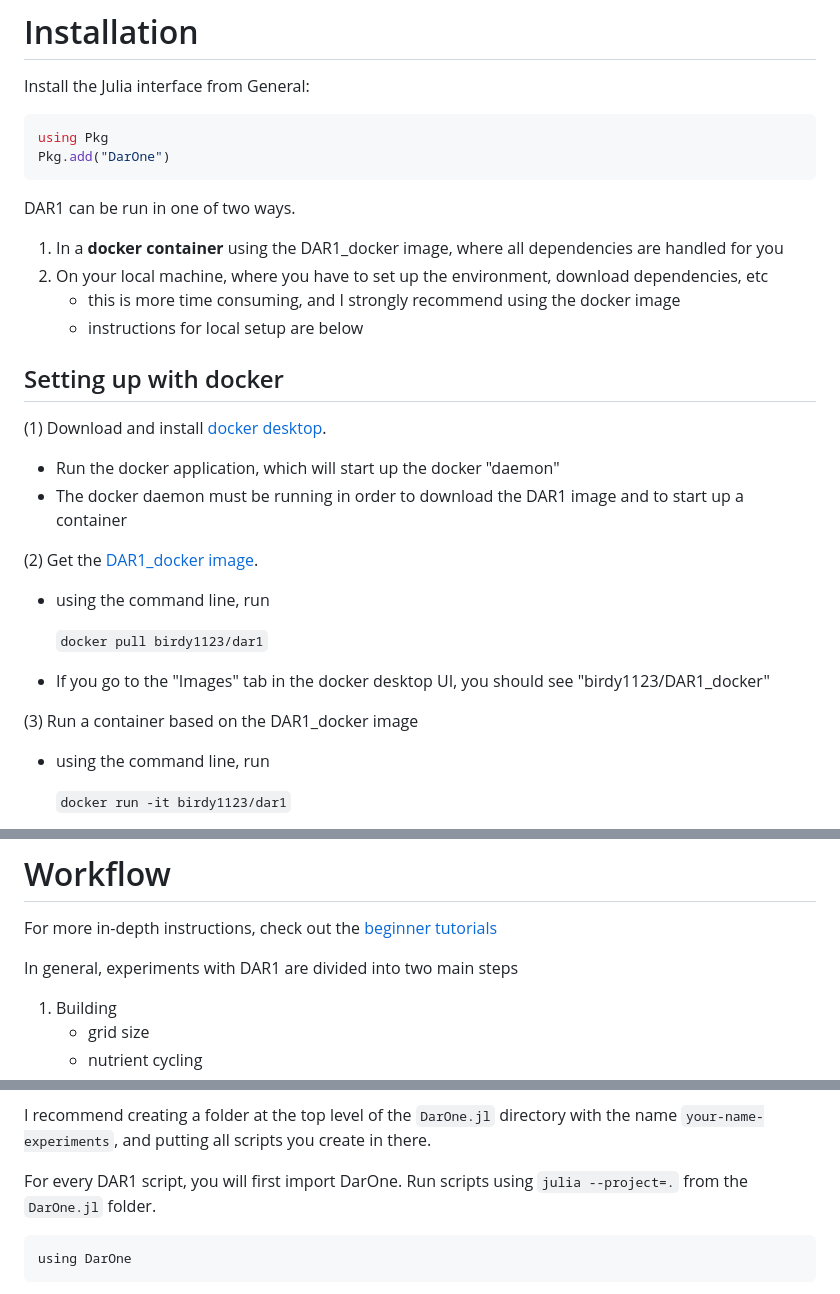
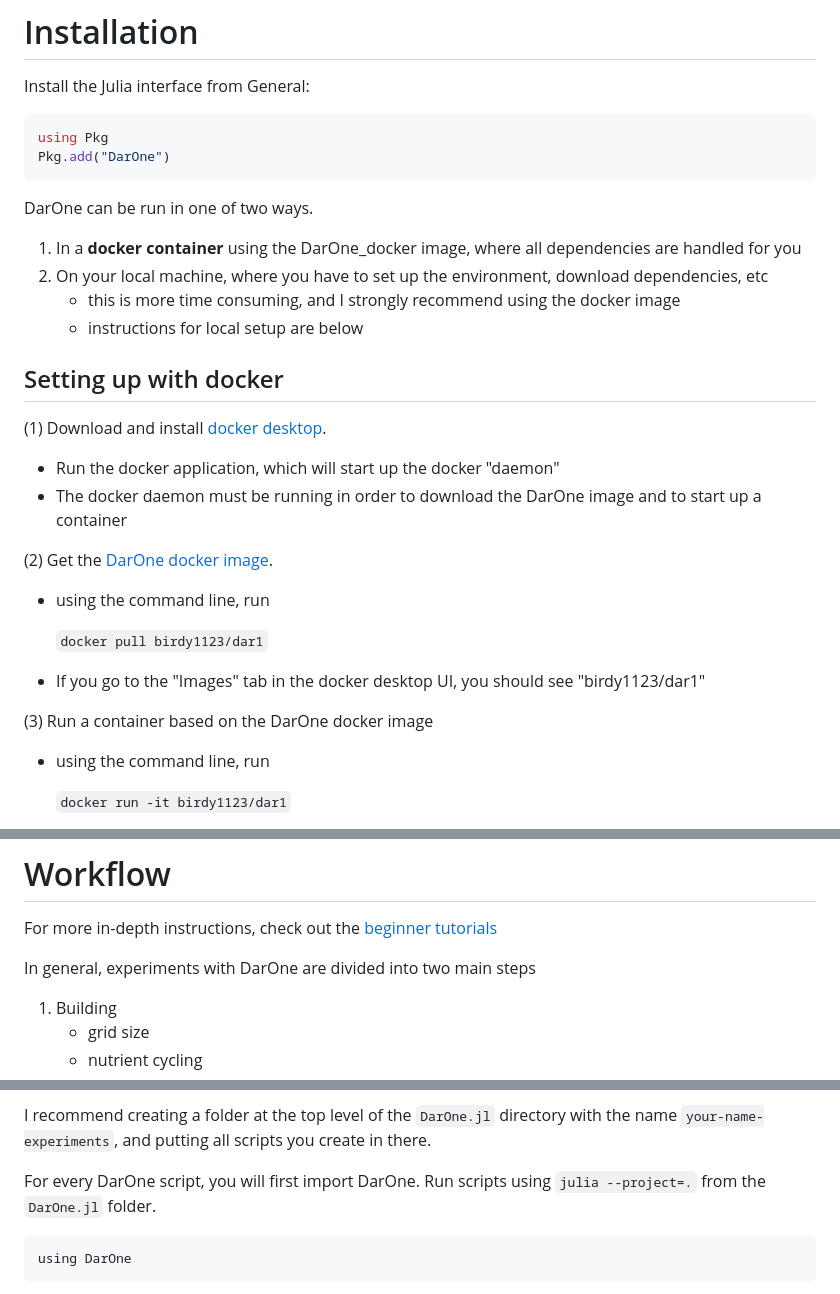
Before and after one commit to barbara42/Dar_One, a Markdown page: docs/src/getting_started.md, 3 parts joined by grey strips. Drawn GitHub-style.

````diff
--- a/docs/src/getting_started.md
+++ b/docs/src/getting_started.md
@@ -29,8 +29,8 @@ using Pkg
 Pkg.add("DarOne")
 ```
 
-DAR1 can be run in one of two ways.
-1) In a **docker container** using the DAR1_docker image, where all dependencies are handled for you
+DarOne can be run in one of two ways.
+1) In a **docker container** using the DarOne_docker image, where all dependencies are handled for you
 2) On your local machine, where you have to set up the environment, download dependencies, etc
     - this is more time consuming, and I strongly recommend using the docker image
     - instructions for local setup are below
@@ -39,16 +39,16 @@ DAR1 can be run in one of two ways.
 
 (1) Download and install [docker desktop](https://www.docker.com/).
 - Run the docker application, which will start up the docker "daemon"
-- The docker daemon must be running in order to download the DAR1 image and to start up a container
+- The docker daemon must be running in order to download the DarOne image and to start up a container
 
-(2) Get the [DAR1_docker image](https://hub.docker.com/repository/docker/birdy1123/dar1).
+(2) Get the [DarOne docker image](https://hub.docker.com/repository/docker/birdy1123/dar1).
 - using the command line, run
 
     `docker pull birdy1123/dar1`
 
-- If you go to the "Images" tab in the docker desktop UI, you should see "birdy1123/DAR1_docker"
+- If you go to the "Images" tab in the docker desktop UI, you should see "birdy1123/dar1"
 
-(3) Run a container based on the DAR1_docker image
+(3) Run a container based on the DarOne docker image
 - using the command line, run
 
     `docker run -it birdy1123/dar1`
@@ -142,7 +142,7 @@ RUN apt-get install -y libnetcdff-dev
 
 For more in-depth instructions, check out the [beginner tutorials](https://daronemodel.github.io/DarOne.jl/build/beginner_tutorials/)
 
-In general, experiments with DAR1 are divided into two main steps
+In general, experiments with DarOne are divided into two main steps
 1. Building
     - grid size
     - nutrient cycling
@@ -154,7 +154,7 @@ I like to separate these out into two scripts because the build step only has to
 
 I recommend creating a folder at the top level of the `DarOne.jl` directory with the name `your-name-experiments`, and putting all scripts you create in there.
 
-For every DAR1 script, you will first import DarOne. Run scripts using `julia --project=.` from the `DarOne.jl` folder.
+For every DarOne script, you will first import DarOne. Run scripts using `julia --project=.` from the `DarOne.jl` folder.
 ```
 using DarOne
 ```
````
Also changed, not shown: other parts of docs/src/getting_started.md (+7 -7 lines), README.md (+10 -10 lines), docs/src/beginner_tutorials.md (+5 -5 lines), docs/src/images/DarOne_anatomy.png (added), docs/src/images/DarOne_ecosystem.png (renamed from docs/src/images/dar1_ecosystem.png), docs/src/images/bottle_experiment.png, docs/src/images/dar1_anatomy.png (deleted), 3 other files.
